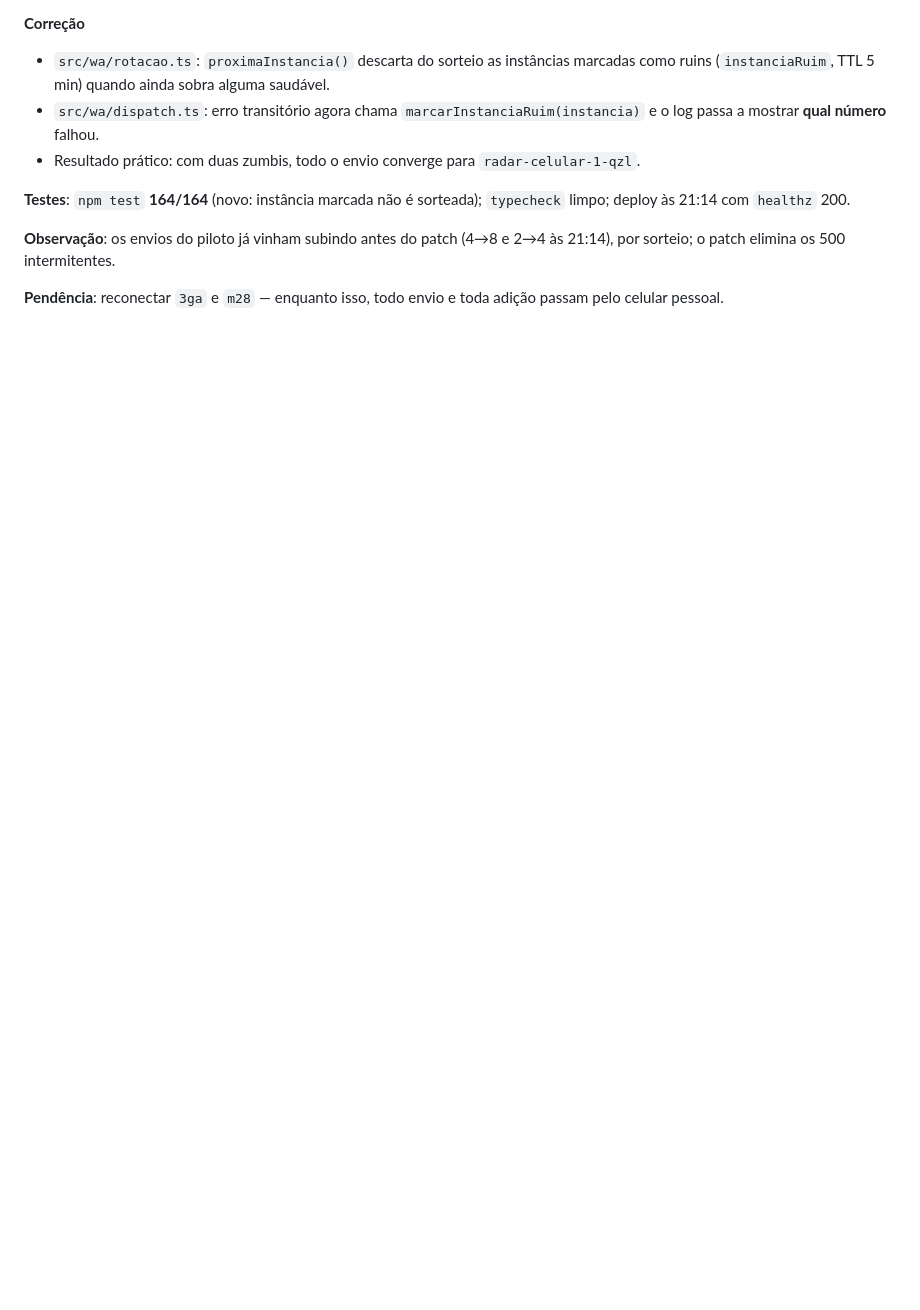
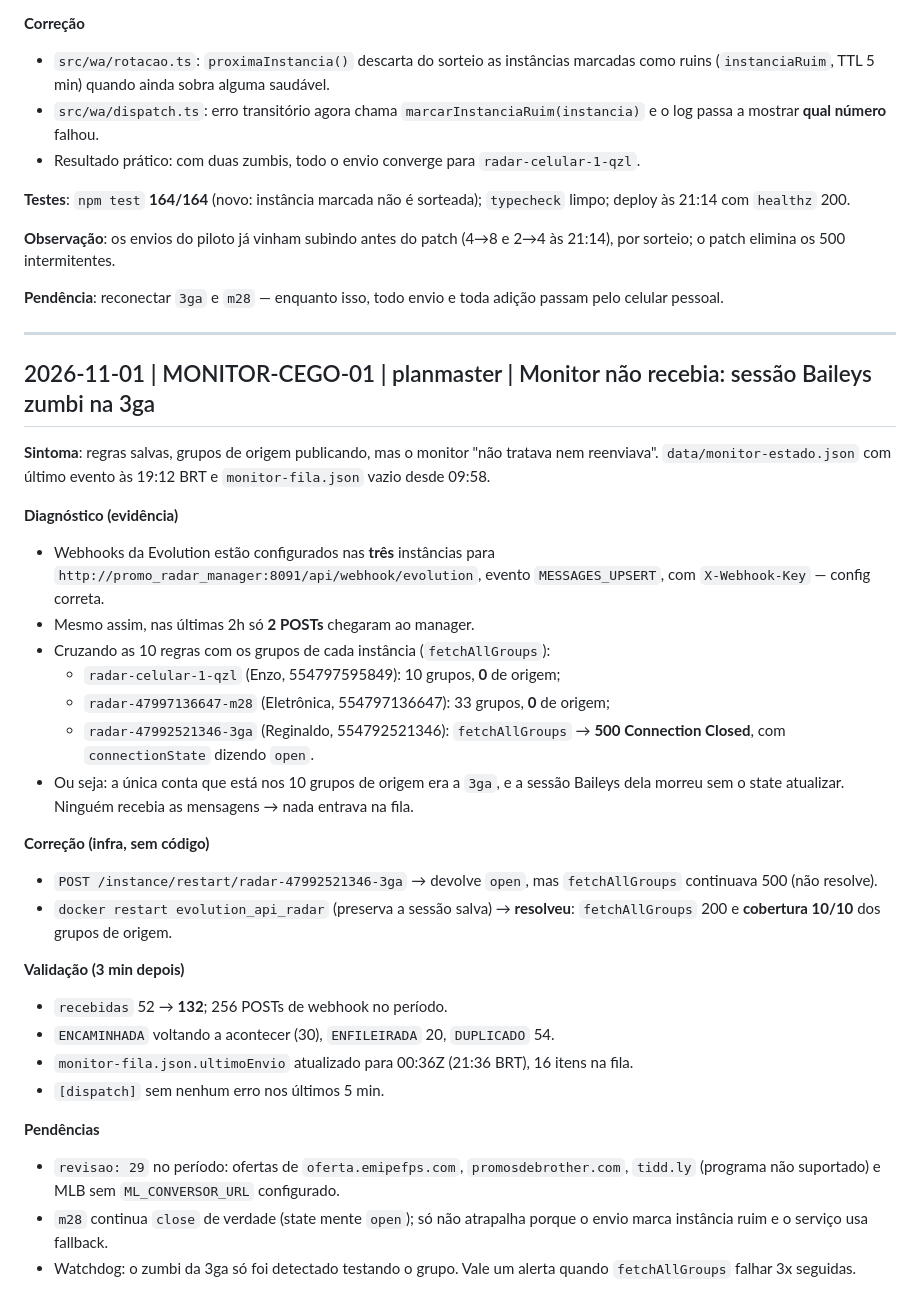
Before and after one commit to Regimarcilio/alcance-promo-radar, a Markdown page: docs/dev-log.md, the part around the change. GitHub-like rendering; blank space fills up the shorter version.

Commit message:
docs(monitor): registra sessão zumbi da 3ga e o restart da Evolution

```diff
--- a/docs/dev-log.md
+++ b/docs/dev-log.md
@@ -1721,3 +1721,44 @@ por sorteio; o patch elimina os 500 intermitentes.
 
 **Pendência**: reconectar `3ga` e `m28` — enquanto isso, todo envio e toda adição passam
 pelo celular pessoal.
+
+---
+
+## 2026-11-01 | MONITOR-CEGO-01 | planmaster | Monitor não recebia: sessão Baileys zumbi na 3ga
+
+**Sintoma**: regras salvas, grupos de origem publicando, mas o monitor "não tratava nem
+reenviava". `data/monitor-estado.json` com último evento às 19:12 BRT e `monitor-fila.json`
+vazio desde 09:58.
+
+**Diagnóstico (evidência)**
+- Webhooks da Evolution estão configurados nas **três** instâncias para
+  `http://promo_radar_manager:8091/api/webhook/evolution`, evento `MESSAGES_UPSERT`,
+  com `X-Webhook-Key` — config correta.
+- Mesmo assim, nas últimas 2h só **2 POSTs** chegaram ao manager.
+- Cruzando as 10 regras com os grupos de cada instância (`fetchAllGroups`):
+  - `radar-celular-1-qzl` (Enzo, 554797595849): 10 grupos, **0** de origem;
+  - `radar-47997136647-m28` (Eletrônica, 554797136647): 33 grupos, **0** de origem;
+  - `radar-47992521346-3ga` (Reginaldo, 554792521346): `fetchAllGroups` → **500 Connection
+    Closed**, com `connectionState` dizendo `open`.
+- Ou seja: a única conta que está nos 10 grupos de origem era a `3ga`, e a sessão Baileys
+  dela morreu sem o state atualizar. Ninguém recebia as mensagens → nada entrava na fila.
+
+**Correção (infra, sem código)**
+- `POST /instance/restart/radar-47992521346-3ga` → devolve `open`, mas `fetchAllGroups`
+  continuava 500 (não resolve).
+- `docker restart evolution_api_radar` (preserva a sessão salva) → **resolveu**:
+  `fetchAllGroups` 200 e **cobertura 10/10** dos grupos de origem.
+
+**Validação (3 min depois)**
+- `recebidas` 52 → **132**; 256 POSTs de webhook no período.
+- `ENCAMINHADA` voltando a acontecer (30), `ENFILEIRADA` 20, `DUPLICADO` 54.
+- `monitor-fila.json.ultimoEnvio` atualizado para 00:36Z (21:36 BRT), 16 itens na fila.
+- `[dispatch]` sem nenhum erro nos últimos 5 min.
+
+**Pendências**
+- `revisao: 29` no período: ofertas de `oferta.emipefps.com`, `promosdebrother.com`,
+  `tidd.ly` (programa não suportado) e MLB sem `ML_CONVERSOR_URL` configurado.
+- `m28` continua `close` de verdade (state mente `open`); só não atrapalha porque o envio
+  marca instância ruim e o serviço usa fallback.
+- Watchdog: o zumbi da 3ga só foi detectado testando o grupo. Vale um alerta quando
+  `fetchAllGroups` falhar 3x seguidas.
```
